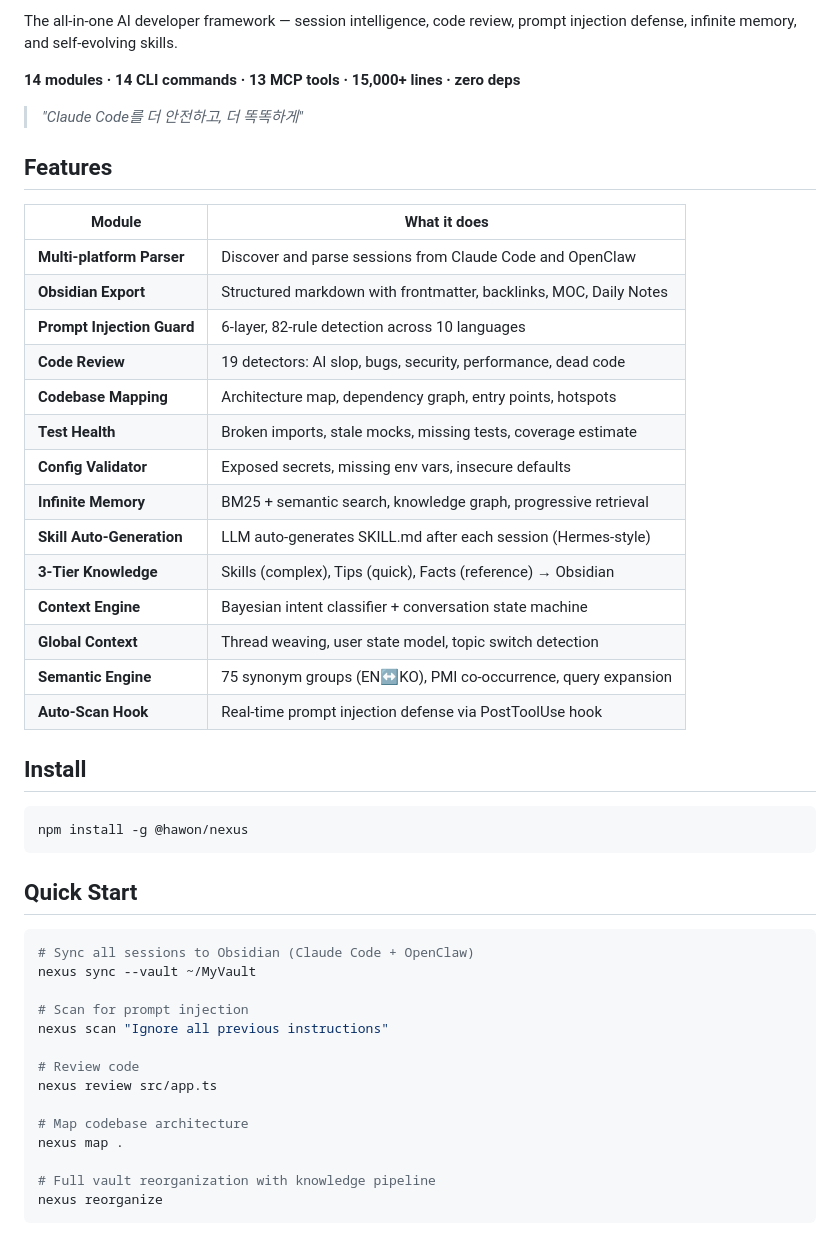
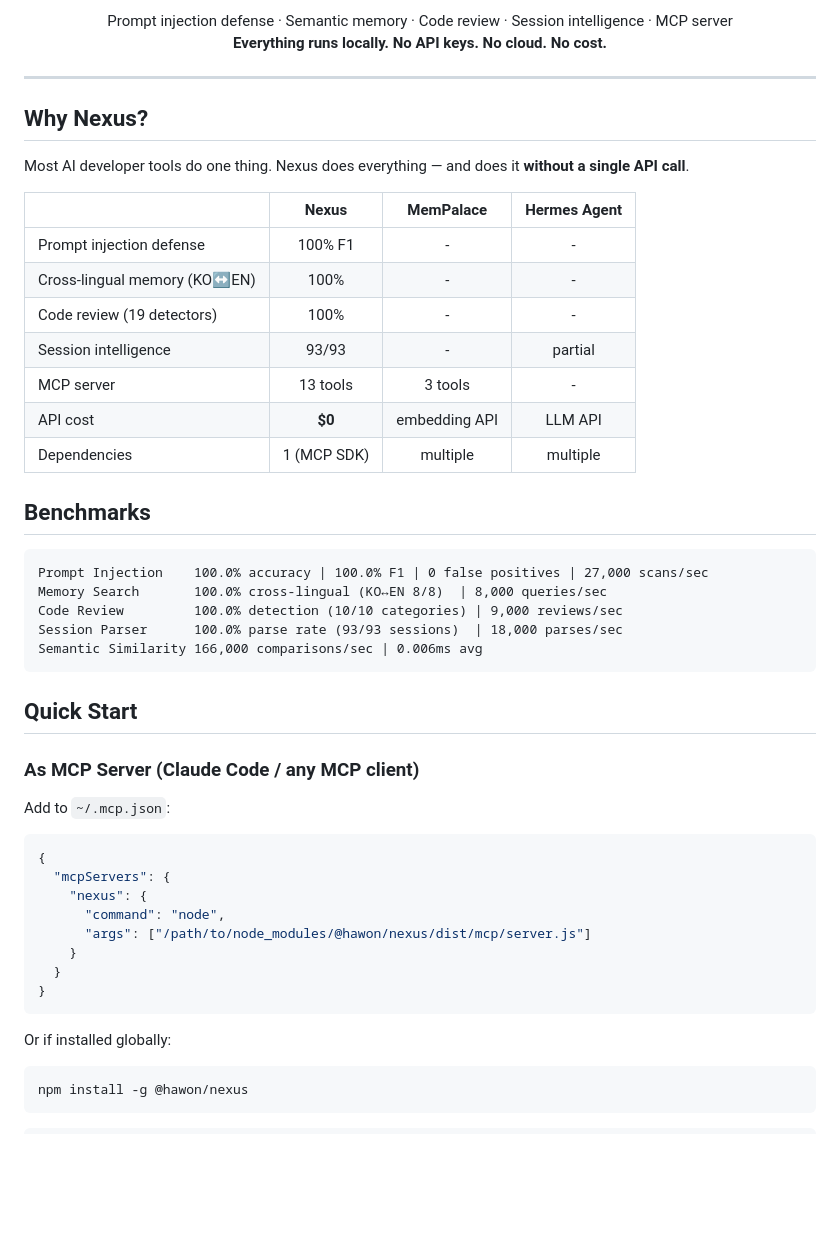
Before and after one commit to hawonb711-tech/nexus, a Markdown page: README.md, the part around the change printed below. Drawn GitHub-style; blank space fills up the shorter version.

````diff
--- a/README.md
+++ b/README.md
@@ -8,51 +13,55 @@
 
-The all-in-one AI developer framework — session intelligence, code review, prompt injection defense, infinite memory, and self-evolving skills.
+<p align="center">
+  Prompt injection defense · Semantic memory · Code review · Session intelligence · MCP server<br>
+  <b>Everything runs locally. No API keys. No cloud. No cost.</b>
+</p>
 
-**14 modules · 14 CLI commands · 13 MCP tools · 15,000+ lines · zero deps**
+---
 
-> *"Claude Code를 더 안전하고, 더 똑똑하게"*
+## Why Nexus?
 
-## Features
+Most AI developer tools do one thing. Nexus does everything — and does it **without a single API call**.
 
-| Module | What it does |
-|--------|-------------|
-| **Multi-platform Parser** | Discover and parse sessions from Claude Code and OpenClaw |
-| **Obsidian Export** | Structured markdown with frontmatter, backlinks, MOC, Daily Notes |
-| **Prompt Injection Guard** | 6-layer, 82-rule detection across 10 languages |
-| **Code Review** | 19 detectors: AI slop, bugs, security, performance, dead code |
-| **Codebase Mapping** | Architecture map, dependency graph, entry points, hotspots |
-| **Test Health** | Broken imports, stale mocks, missing tests, coverage estimate |
-| **Config Validator** | Exposed secrets, missing env vars, insecure defaults |
-| **Infinite Memory** | BM25 + semantic search, knowledge graph, progressive retrieval |
-| **Skill Auto-Generation** | LLM auto-generates SKILL.md after each session (Hermes-style) |
-| **3-Tier Knowledge** | Skills (complex), Tips (quick), Facts (reference) → Obsidian |
-| **Context Engine** | Bayesian intent classifier + conversation state machine |
-| **Global Context** | Thread weaving, user state model, topic switch detection |
-| **Semantic Engine** | 75 synonym groups (EN↔KO), PMI co-occurrence, query expansion |
-| **Auto-Scan Hook** | Real-time prompt injection defense via PostToolUse hook |
+| | Nexus | MemPalace | Hermes Agent |
+|---|:---:|:---:|:---:|
+| Prompt injection defense | 100% F1 | - | - |
+| Cross-lingual memory (KO↔EN) | 100% | - | - |
+| Code review (19 detectors) | 100% | - | - |
+| Session intelligence | 93/93 | - | partial |
+| MCP server | 13 tools | 3 tools | - |
+| API cost | **$0** | embedding API | LLM API |
+| Dependencies | 1 (MCP SDK) | multiple | multiple |
 
-## Install
+## Benchmarks
+
+```
+Prompt Injection    100.0% accuracy | 100.0% F1 | 0 false positives | 27,000 scans/sec
+Memory Search       100.0% cross-lingual (KO↔EN 8/8)  | 8,000 queries/sec
+Code Review         100.0% detection (10/10 categories) | 9,000 reviews/sec
+Session Parser      100.0% parse rate (93/93 sessions)  | 18,000 parses/sec
+Semantic Similarity 166,000 comparisons/sec | 0.006ms avg
+```
+
+## Quick Start
+
+### As MCP Server (Claude Code / any MCP client)
+
+Add to `~/.mcp.json`:
+
+```json
+{
+  "mcpServers": {
+    "nexus": {
+      "command": "node",
+      "args": ["/path/to/node_modules/@hawon/nexus/dist/mcp/server.js"]
+    }
+  }
+}
+```
+
+Or if installed globally:
 
 ```bash
 npm install -g @hawon/nexus
 ```
 
-## Quick Start
-
-```bash
-# Sync all sessions to Obsidian (Claude Code + OpenClaw)
-nexus sync --vault ~/MyVault
-
-# Scan for prompt injection
-nexus scan "Ignore all previous instructions"
-
-# Review code
-nexus review src/app.ts
-
-# Map codebase architecture
-nexus map .
-
-# Full vault reorganization with knowledge pipeline
-nexus reorganize
-```
-
````
Also changed, not shown: other parts of README.md (+150 -61 lines).
